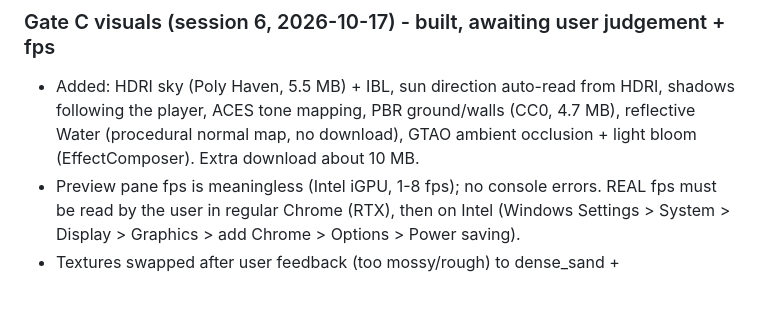
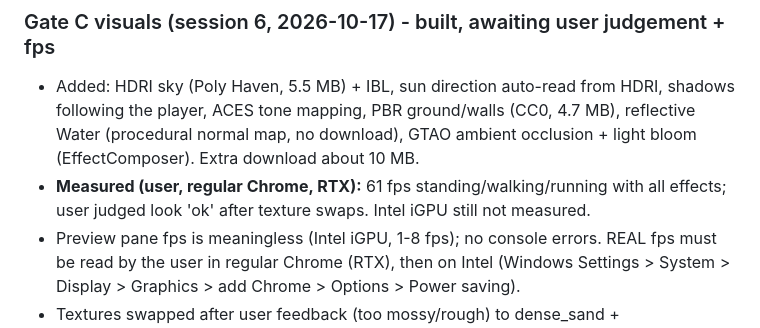
Before and after one commit to daphnoola-web/hannibal-game, a Markdown page: docs/progress.md, the part around the change. Drawn GitHub-style; blank space fills up the shorter version.

Commit message:
Gate C passed: 61 fps on RTX, look approved

```diff
--- a/docs/progress.md
+++ b/docs/progress.md
@@ -28,6 +28,7 @@ User subscribed to Meshy Pro (monthly, ₪30 first month, then ₪60/month) on 2
 
 ### Gate C visuals (session 6, 2026-10-17) - built, awaiting user judgement + fps
 - Added: HDRI sky (Poly Haven, 5.5 MB) + IBL, sun direction auto-read from HDRI, shadows following the player, ACES tone mapping, PBR ground/walls (CC0, 4.7 MB), reflective Water (procedural normal map, no download), GTAO ambient occlusion + light bloom (EffectComposer). Extra download about 10 MB.
+- **Measured (user, regular Chrome, RTX):** 61 fps standing/walking/running with all effects; user judged look 'ok' after texture swaps. Intel iGPU still not measured.
 - Preview pane fps is meaningless (Intel iGPU, 1-8 fps); no console errors. REAL fps must be read by the user in regular Chrome (RTX), then on Intel (Windows Settings > System > Display > Graphics > add Chrome > Options > Power saving).
 - Textures swapped after user feedback (too mossy/rough) to dense_sand + beige_wall_002 (smooth). Weak spots: water is a mirror-like sea with no foam/quay edge; building still the only Meshy asset. If fps is low: cut GTAO first, then water reflection size.
 
```
Also changed, not shown: docs/decisions.md (+1 -1 lines).
